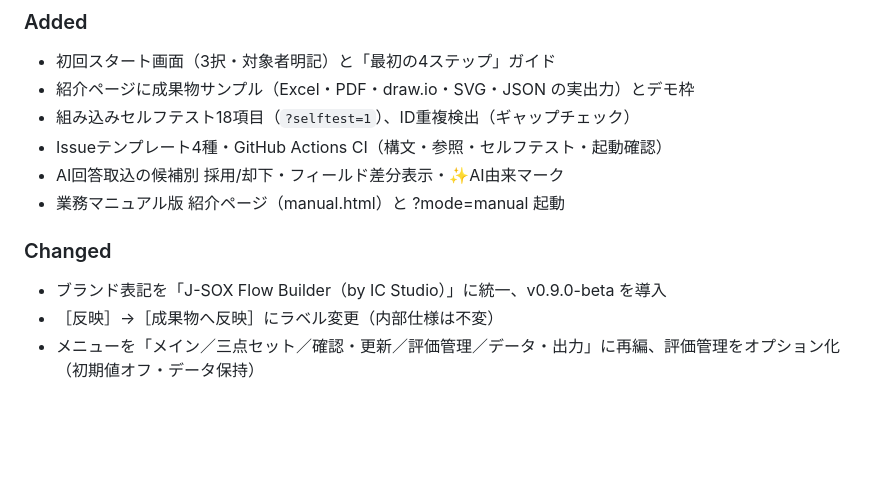
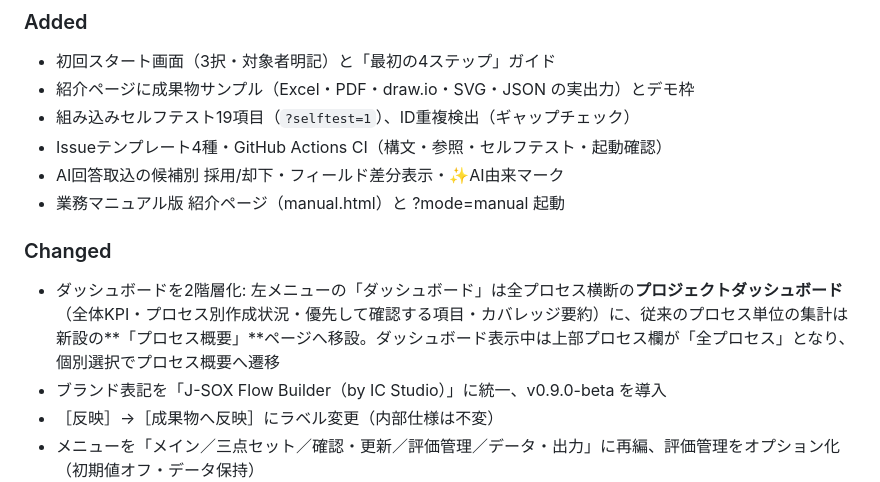
Before and after one commit to norimaki-audit/jsox-flow-builder, a Markdown page: CHANGELOG.md, the part around the change. Rendered like a GitHub page; blank space fills up the shorter version.

Commit message:
セルフテスト19項目にドキュメントを同期、CHANGELOGにダッシュボード2階層化を追記
Co-Authored-By: Claude Fable 5 <noreply@anthropic.com>

```diff
--- a/CHANGELOG.md
+++ b/CHANGELOG.md
@@ -7,12 +7,13 @@
 ### Added
 - 初回スタート画面（3択・対象者明記）と「最初の4ステップ」ガイド
 - 紹介ページに成果物サンプル（Excel・PDF・draw.io・SVG・JSON の実出力）とデモ枠
-- 組み込みセルフテスト18項目（`?selftest=1`）、ID重複検出（ギャップチェック）
+- 組み込みセルフテスト19項目（`?selftest=1`）、ID重複検出（ギャップチェック）
 - Issueテンプレート4種・GitHub Actions CI（構文・参照・セルフテスト・起動確認）
 - AI回答取込の候補別 採用/却下・フィールド差分表示・✨AI由来マーク
 - 業務マニュアル版 紹介ページ（manual.html）と ?mode=manual 起動
 
 ### Changed
+- ダッシュボードを2階層化: 左メニューの「ダッシュボード」は全プロセス横断の**プロジェクトダッシュボード**（全体KPI・プロセス別作成状況・優先して確認する項目・カバレッジ要約）に、従来のプロセス単位の集計は新設の**「プロセス概要」**ページへ移設。ダッシュボード表示中は上部プロセス欄が「全プロセス」となり、個別選択でプロセス概要へ遷移
 - ブランド表記を「J-SOX Flow Builder（by IC Studio）」に統一、v0.9.0-beta を導入
 - ［反映］→［成果物へ反映］にラベル変更（内部仕様は不変）
 - メニューを「メイン／三点セット／確認・更新／評価管理／データ・出力」に再編、評価管理をオプション化（初期値オフ・データ保持）
```
Also changed, not shown: README.md (+1 -1 lines), docs/DEVELOPMENT.md (+2 -2 lines).
